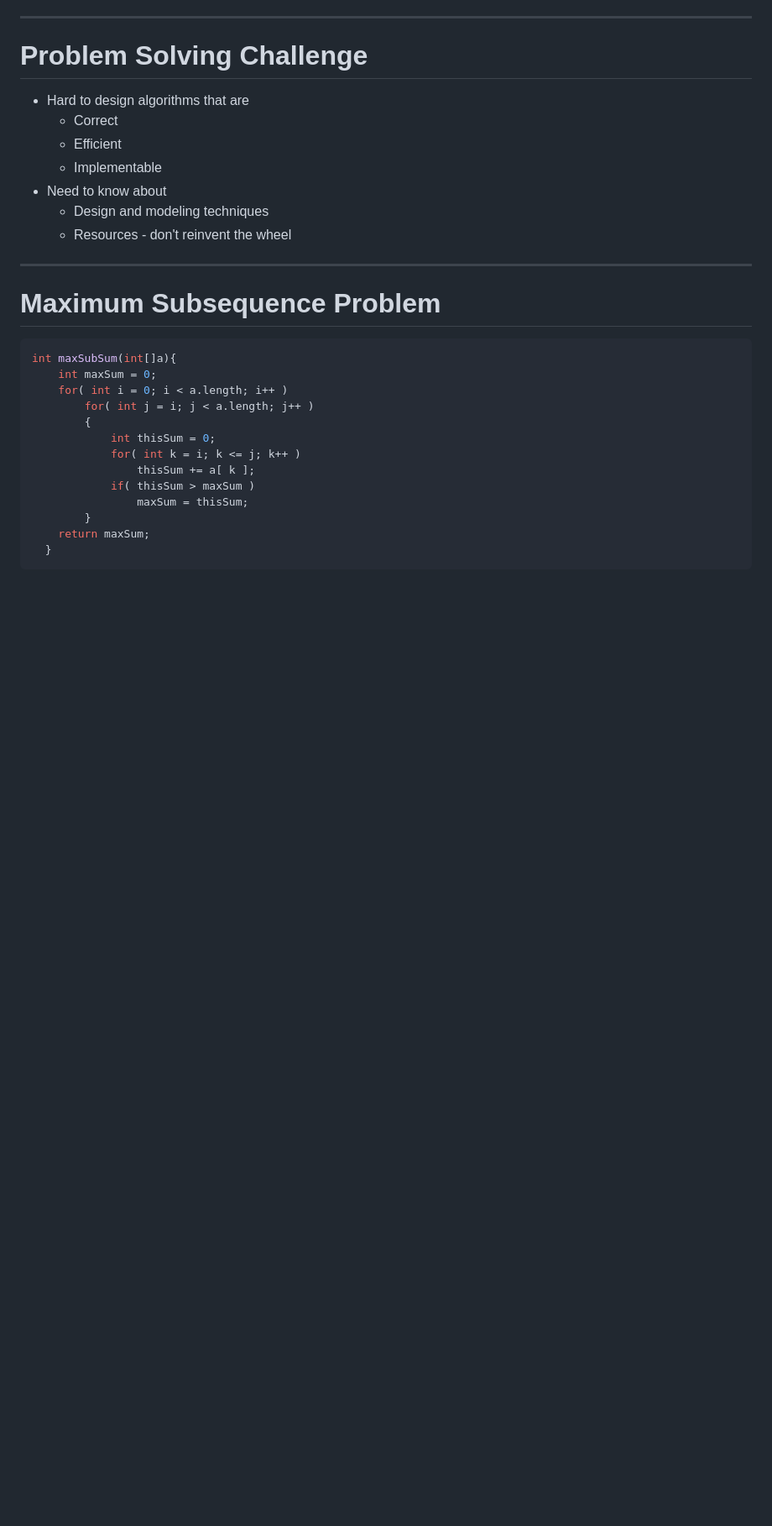
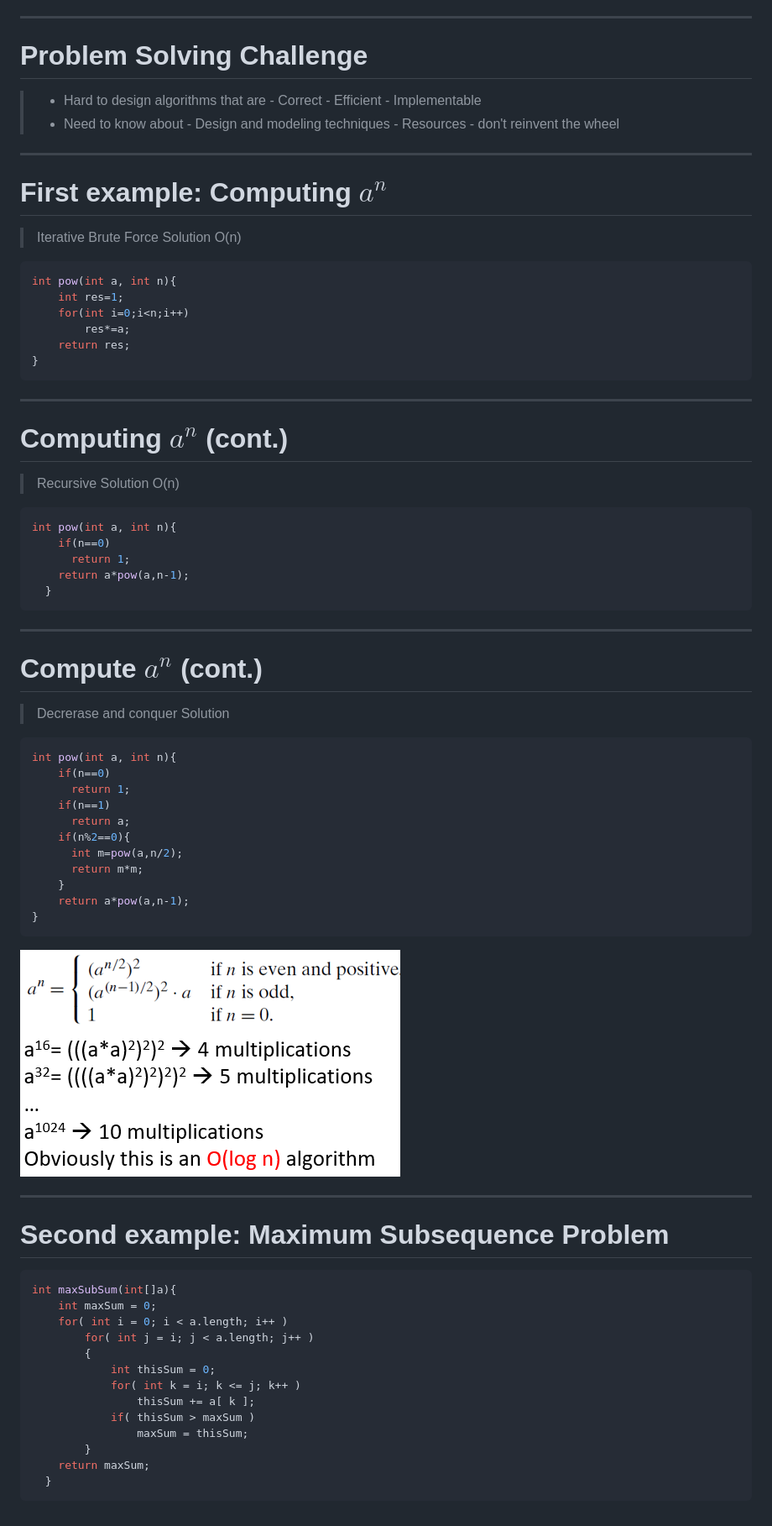
Before and after one commit to chebil/-problemSolving, a Markdown page: PITCHME.md, the part around the change printed below. Shown: that part at 84% size. GitHub-like rendering; pictures changed too: assets/fig1.PNG (added); blank space fills up the shorter version.

Commit message:
first example

````diff
--- a/PITCHME.md
+++ b/PITCHME.md
@@ -15,16 +15,56 @@ footer: College of Computer Engineering and Sciences  - September 2020
     - Maximum Subsequence Problem
 ---
 # Problem Solving Challenge
-- Hard to design algorithms that are
+>- Hard to design algorithms that are
     - Correct
     - Efficient
     - Implementable
-- Need to know about
+>- Need to know about
     - Design and modeling techniques
     - Resources - don't reinvent the wheel
 
 ----
-# Maximum Subsequence Problem
+# First example: Computing $a^n$
+>Iterative Brute Force Solution O(n)
+```java
+int pow(int a, int n){
+    int res=1;
+    for(int i=0;i<n;i++)
+        res*=a;
+    return res;
+}
+```
+----
+#  Computing $a^n$ (cont.)
+>Recursive Solution O(n)
+```java
+int pow(int a, int n){
+    if(n==0)
+      return 1;
+    return a*pow(a,n-1);
+  }
+```
+----
+#  Compute $a^n$ (cont.)
+>Decrerase and conquer Solution
+
+```java
+int pow(int a, int n){
+    if(n==0)
+      return 1;
+    if(n==1)
+      return a;
+    if(n%2==0){
+      int m=pow(a,n/2);
+      return m*m;
+    }
+    return a*pow(a,n-1);
+}
+```
+![bg right 90%](./assets/fig1.PNG)
+
+----
+# Second example: Maximum Subsequence Problem
 ```java
 int maxSubSum(int[]a){
     int maxSum = 0;
````
Also changed, not shown: other parts of PITCHME.md (+1 -1 lines).
